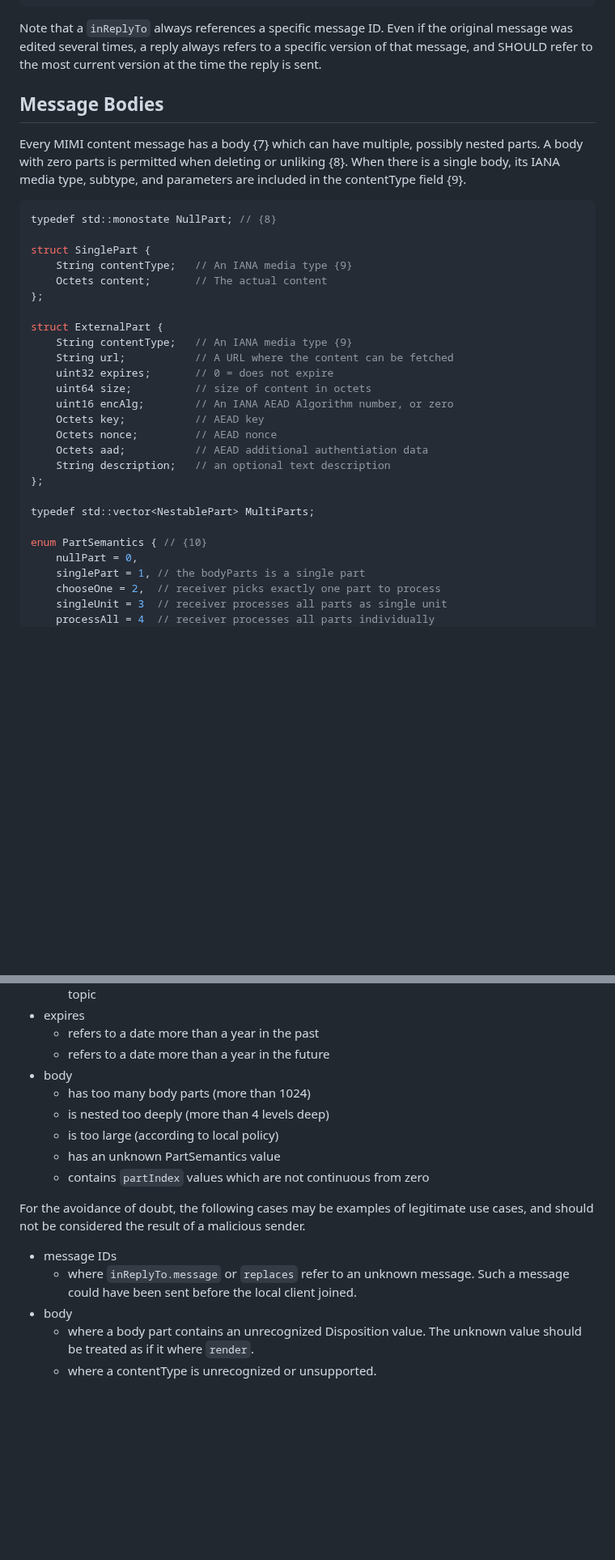
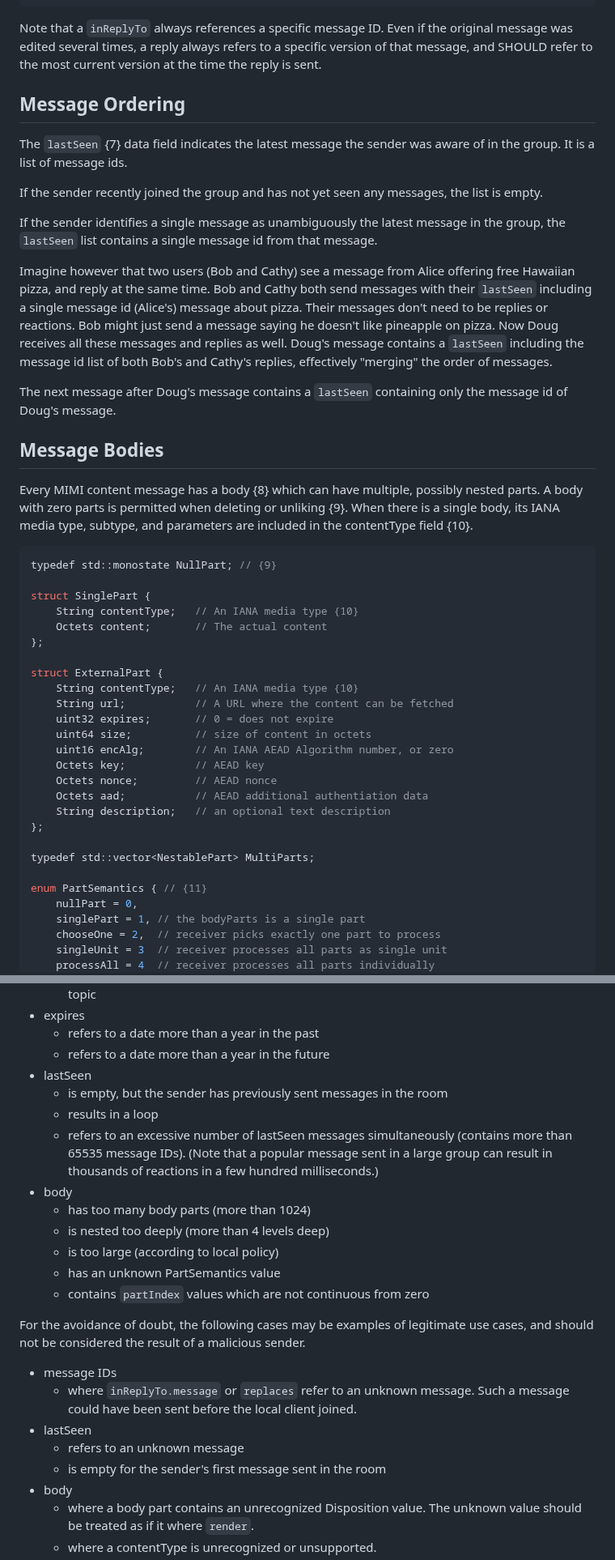
Before and after one commit to ietf-wg-mimi/draft-ietf-mimi-content, a Markdown page: draft-ietf-mimi-content.md, 2 parts joined by grey strips. Shown at 81% size. Drawn GitHub-style; blank space fills up the shorter version.

Commit message:
Added lastSeen field for more consistent message ordering

````diff
--- a/draft-ietf-mimi-content.md
+++ b/draft-ietf-mimi-content.md
@@ -252,25 +253,49 @@ was edited several times, a reply always refers to a specific version
 of that message, and SHOULD refer to the most current version at the
 time the reply is sent.
 
+## Message Ordering
+
+The `lastSeen` {7} data field indicates the latest message the sender
+was aware of in the group.  It is a list of message ids.
+
+If the sender recently joined the group and has not yet seen any messages,
+the list is empty.
+
+If the sender identifies a single message as unambiguously the latest
+message in the group, the `lastSeen` list contains a single message id
+from that message.
+
+Imagine however that two users (Bob and Cathy) see a message from Alice
+offering free Hawaiian pizza, and reply at the same time. Bob and Cathy both send
+messages with their `lastSeen` including a single message id (Alice's)
+message about pizza.  Their messages don't need to be replies or reactions.
+Bob might just send a message saying he doesn't like pineapple on pizza.
+Now Doug receives all these messages and replies
+as well. Doug's message contains a `lastSeen` including the message id
+list of both Bob's and Cathy's replies, effectively "merging" the order
+of messages.
+
+The next message after Doug's message contains a `lastSeen` containing
+only the message id of Doug's message.
 
 ## Message Bodies
 
-Every MIMI content message has a body {7} which can have multiple,
+Every MIMI content message has a body {8} which can have multiple,
 possibly nested parts. A body with zero parts is permitted when
-deleting or unliking {8}. When there is a single body, its IANA
+deleting or unliking {9}. When there is a single body, its IANA
 media type, subtype, and parameters are included in the
-contentType field {9}.
+contentType field {10}.
 
 ```c++
-typedef std::monostate NullPart; // {8}
+typedef std::monostate NullPart; // {9}
 
 struct SinglePart {
-    String contentType;   // An IANA media type {9}
+    String contentType;   // An IANA media type {10}
     Octets content;       // The actual content
 };
 
 struct ExternalPart {
-    String contentType;   // An IANA media type {9}
+    String contentType;   // An IANA media type {10}
     String url;           // A URL where the content can be fetched
     uint32 expires;       // 0 = does not expire
     uint64 size;          // size of content in octets
@@ -283,7 +308,7 @@ struct ExternalPart {
 
 typedef std::vector<NestablePart> MultiParts;
 
-enum PartSemantics { // {10}
+enum PartSemantics { // {11}
     nullPart = 0,
     singlePart = 1, // the bodyParts is a single part
     chooseOne = 2,  // receiver picks exactly one part to process
@@ -990,6 +1018,13 @@ represent malicious messages. These should be logged and discarded.
 * expires
   - refers to a date more than a year in the past
   - refers to a date more than a year in the future
+* lastSeen
+  - is empty, but the sender has previously sent messages in the room
+  - results in a loop
+  - refers to an excessive number of lastSeen messages simultaneously
+    (contains more than 65535 message IDs). (Note that a popular
+    message sent in a large group can result in thousands of reactions in
+    a few hundred milliseconds.)
 * body
   - has too many body parts (more than 1024)
   - is nested too deeply (more than 4 levels deep)
@@ -1003,6 +1038,9 @@ cases, and should not be considered the result of a malicious sender.
 * message IDs
   - where `inReplyTo.message` or `replaces` refer to an unknown message.
     Such a message could have been sent before the local client joined.
+* lastSeen
+  - refers to an unknown message
+  - is empty for the sender's first message sent in the room
 * body
   - where a body part contains an unrecognized Disposition value. The
   unknown value should be treated as if it where `render`.
````
Also changed, not shown: other parts of draft-ietf-mimi-content.md (+16 -10 lines).
